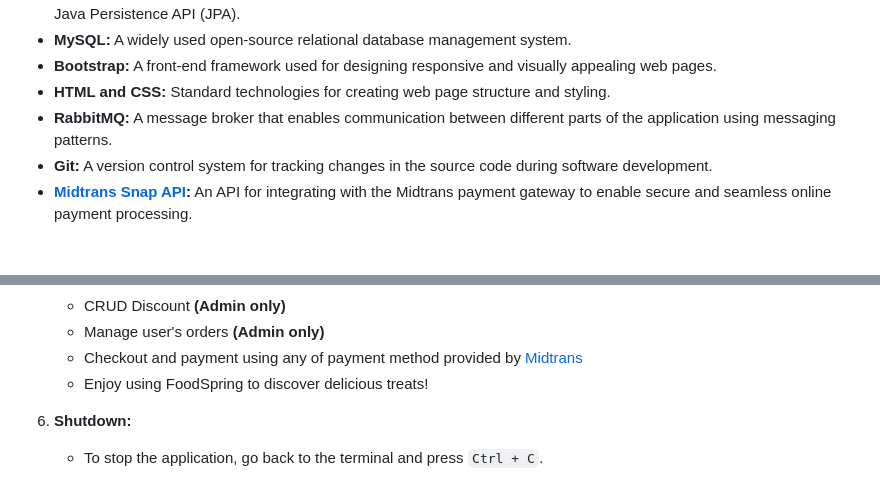
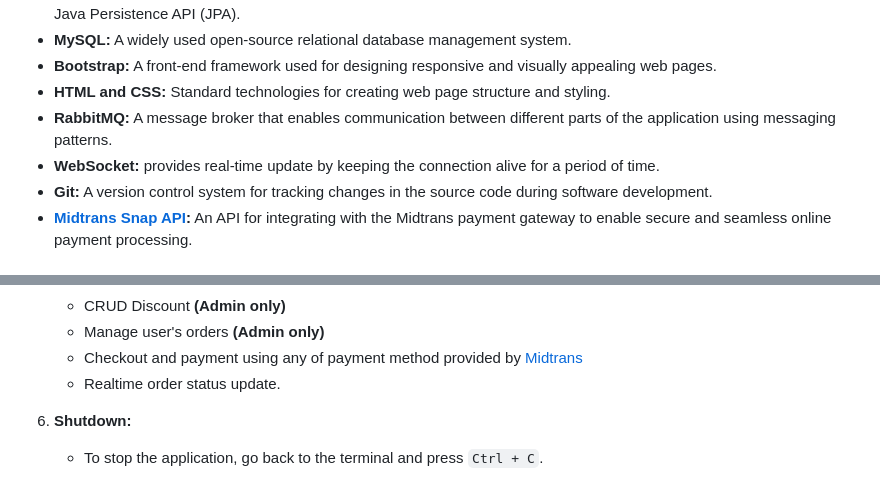
Before and after one commit to FoodSpring-Ltd/foodspring, a Markdown page: README.md, 2 parts joined by grey strips. GitHub-like rendering.

```diff
--- a/README.md
+++ b/README.md
@@ -14,6 +14,7 @@ The FoodSpring project utilizes the following technologies:
 - **Bootstrap:** A front-end framework used for designing responsive and visually appealing web pages.
 - **HTML and CSS:** Standard technologies for creating web page structure and styling.
 - **RabbitMQ:** A message broker that enables communication between different parts of the application using messaging patterns.
+- **WebSocket:** provides real-time update by keeping the connection alive for a period of time.
 - **Git:** A version control system for tracking changes in the source code during software development.
 - **[Midtrans Snap API](https://midtrans.com):** An API for integrating with the Midtrans payment gateway to enable secure and seamless online payment processing.
 
@@ -73,7 +74,7 @@ Follow these steps to run the FoodSpring application on your local machine:
     - CRUD Discount **(Admin only)**
     - Manage user's orders **(Admin only)**
     - Checkout and payment using any of payment method provided by [Midtrans](https://midtrans.com)
-    - Enjoy using FoodSpring to discover delicious treats!
+    - Realtime order status update.
 
 6. **Shutdown:**
 
```
